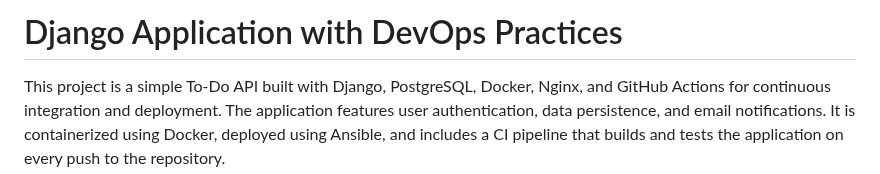
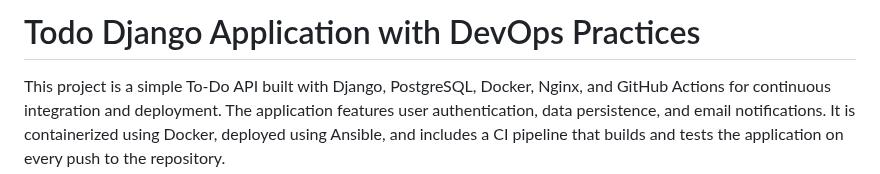
Before and after one commit to ChristabelD/CI-CD-Final-Project, a Markdown page: README.md, the part around the change. Drawn GitHub-style.

```diff
--- a/README.md
+++ b/README.md
@@ -1,4 +1,4 @@
-# Django Application with DevOps Practices
+# Todo Django Application with DevOps Practices
 
 This project is a simple To-Do API built with Django, PostgreSQL, Docker, Nginx, and GitHub Actions for continuous integration and deployment. The application features user authentication, data persistence, and email notifications. It is containerized using Docker, deployed using Ansible, and includes a CI pipeline that builds and tests the application on every push to the repository.
 
```
